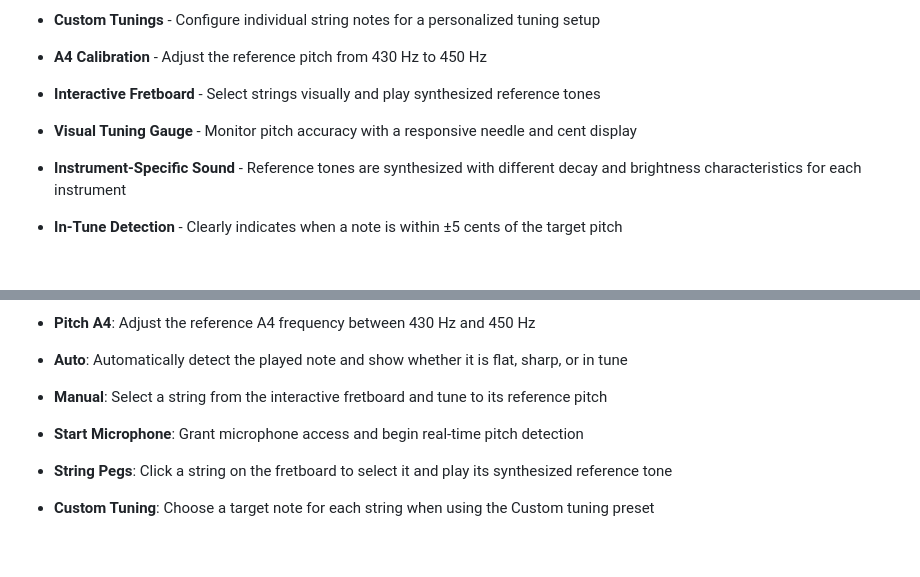
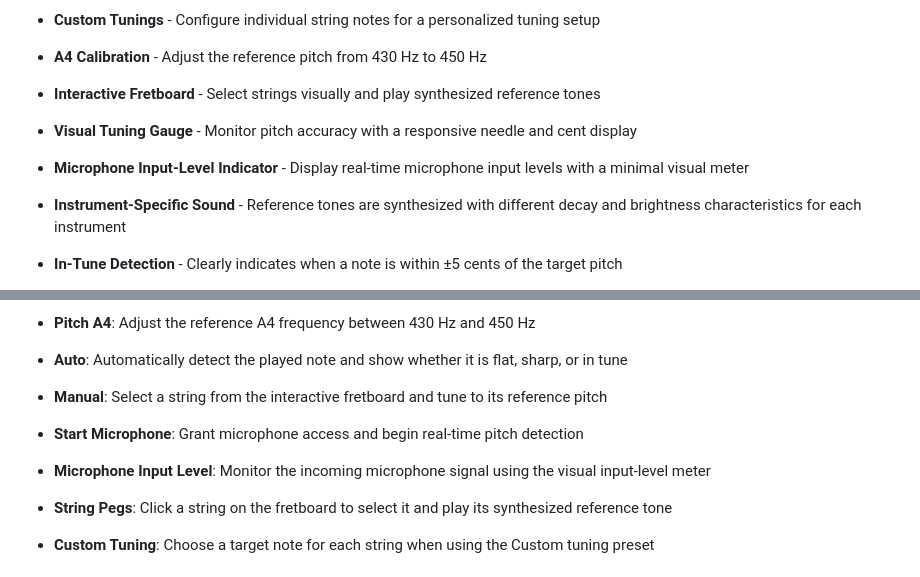
Before and after one commit to sepandhaghighi/fretpulse, a Markdown page: README.md, 2 parts joined by grey strips. GitHub-like rendering; blank space fills up the shorter version.

Commit message:
doc : update README.md

```diff
--- a/README.md
+++ b/README.md
@@ -41,6 +41,8 @@ FretPulse is a browser-based professional multi-instrument tuner built with Web
 
 * **Visual Tuning Gauge** - Monitor pitch accuracy with a responsive needle and cent display
 
+* **Microphone Input-Level Indicator** - Display real-time microphone input levels with a minimal visual meter
+
 * **Instrument-Specific Sound** - Reference tones are synthesized with different decay and brightness characteristics for each instrument
 
 * **In-Tune Detection** - Clearly indicates when a note is within ±5 cents of the target pitch
@@ -61,6 +63,8 @@ FretPulse is a browser-based professional multi-instrument tuner built with Web
 * **Manual**: Select a string from the interactive fretboard and tune to its reference pitch
 
 * **Start Microphone**: Grant microphone access and begin real-time pitch detection
+
+* **Microphone Input Level**: Monitor the incoming microphone signal using the visual input-level meter
 
 * **String Pegs**: Click a string on the fretboard to select it and play its synthesized reference tone
 
```
